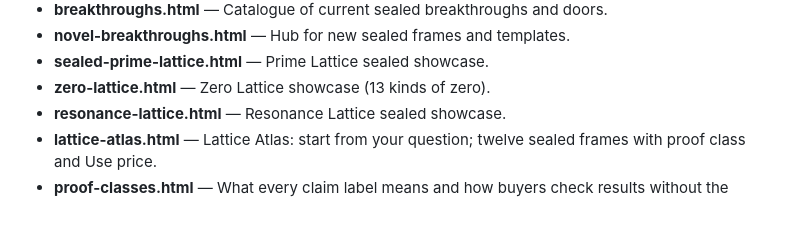
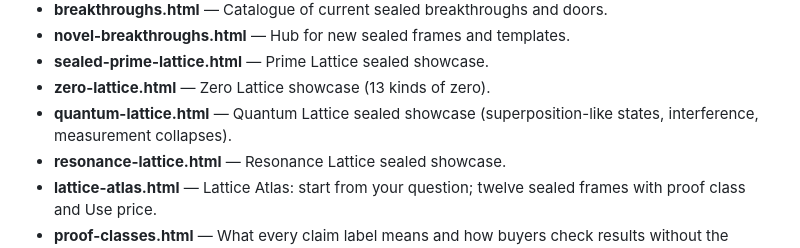
Before and after one commit to Varientomega/Obscurai, a Markdown page: README.md, the part around the change. Drawn GitHub-style; blank space fills up the shorter version.

Commit message:
Document Quantum Lattice page in README

```diff
--- a/README.md
+++ b/README.md
@@ -16,6 +16,7 @@ Polished static pages for the obscurai.io site. Showcase sealed mathematical fra
 - **novel-breakthroughs.html** — Hub for new sealed frames and templates.
 - **sealed-prime-lattice.html** — Prime Lattice sealed showcase.
 - **zero-lattice.html** — Zero Lattice showcase (13 kinds of zero).
+- **quantum-lattice.html** — Quantum Lattice sealed showcase (superposition-like states, interference, measurement collapses).
 - **resonance-lattice.html** — Resonance Lattice sealed showcase.
 - **lattice-atlas.html** — Lattice Atlas: start from your question; twelve sealed frames with proof class and Use price.
 - **proof-classes.html** — What every claim label means and how buyers check results without the method.
```
